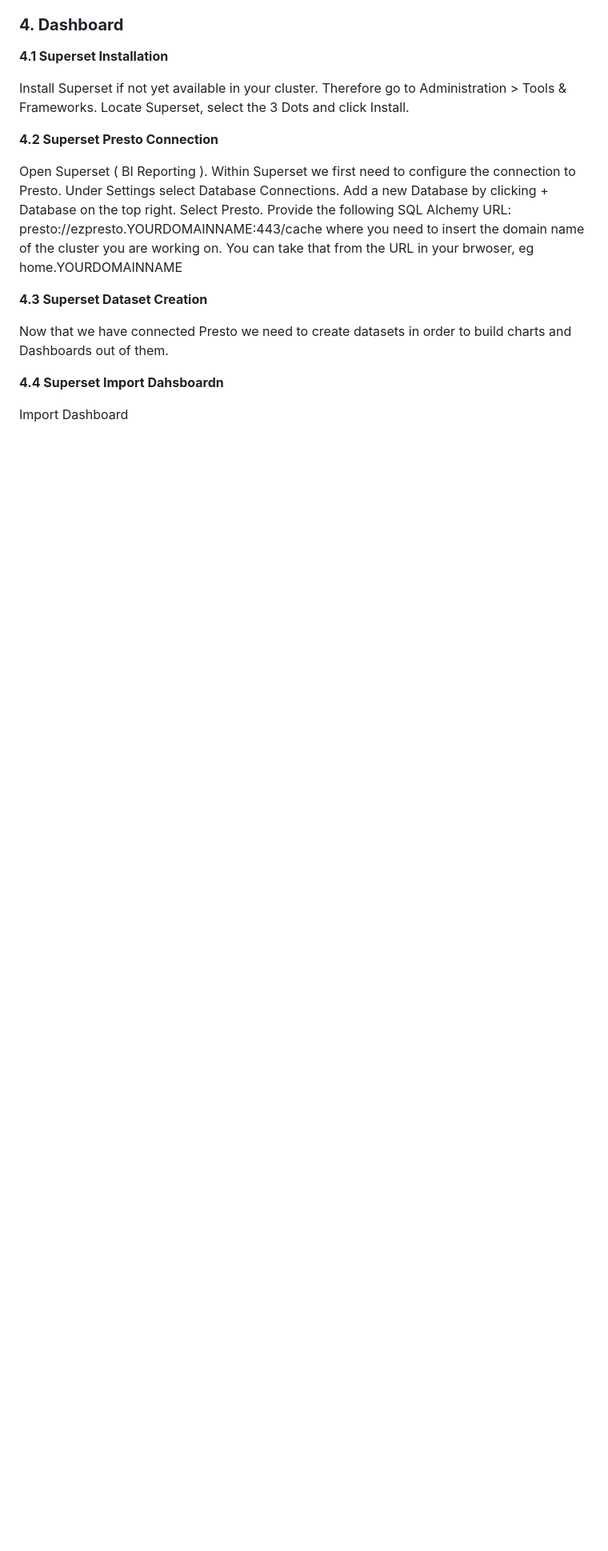
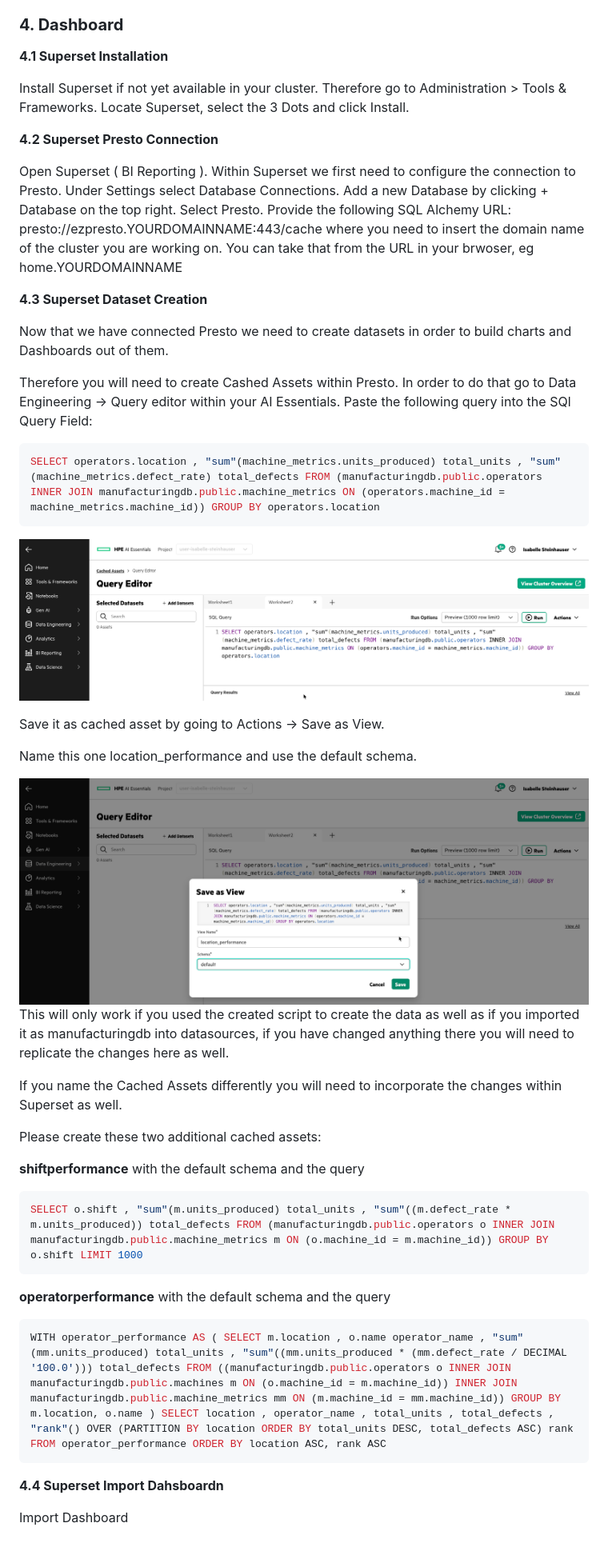
Before and after one commit to ai-solution-eng/ai-solution-demos, a Markdown page: nl-to-sql-mcp-manufacturing/README.md, the part around one of its changes. Shown at 80% size. Drawn GitHub-style; pictures changed too: nl-to-sql-mcp-manufacturing/images/Presto_CachedAsset.png (added), nl-to-sql-mcp-manufacturing/images/Presto_Query.png (added); blank space fills up the shorter version.

Commit message:
Add Cached Asset explanation

````diff
--- a/nl-to-sql-mcp-manufacturing/README.md
+++ b/nl-to-sql-mcp-manufacturing/README.md
@@ -223,6 +223,35 @@ Provide the following SQL Alchemy URL: presto://ezpresto.YOURDOMAINNAME:443/cach
 
 Now that we have connected Presto we need to create datasets in order to build charts and Dashboards out of them.
 
+Therefore you will need to create Cashed Assets within Presto. In order to do that go to Data Engineering -> Query editor within your AI Essentials. Paste the following query into the SQl Query Field:
+
+```sql
+SELECT operators.location , "sum"(machine_metrics.units_produced) total_units , "sum"(machine_metrics.defect_rate) total_defects FROM (manufacturingdb.public.operators INNER JOIN manufacturingdb.public.machine_metrics ON (operators.machine_id = machine_metrics.machine_id)) GROUP BY operators.location
+```
+
+![Presto Query](https://github.com/ai-solution-eng/ai-solution-demos/blob/nl2sql/nl-to-sql-mcp-manufacturing/images/Presto_Query.png)
+
+Save it as cached asset by going to Actions -> Save as View.
+
+Name this one location_performance and use the default schema.
+
+![Presto Cached Asset](https://github.com/ai-solution-eng/ai-solution-demos/blob/nl2sql/nl-to-sql-mcp-manufacturing/images/Presto_CachedAsset.png)
+This will only work if you used the created script to create the data as well as if you imported it as manufacturingdb into datasources, if you have changed anything there you will need to replicate the changes here as well.
+
+If you name the Cached Assets differently you will need to incorporate the changes within Superset as well.
+
+Please create these two additional cached assets:
+
+**shiftperformance** with the default schema and the query
+```sql
+SELECT o.shift , "sum"(m.units_produced) total_units , "sum"((m.defect_rate * m.units_produced)) total_defects FROM (manufacturingdb.public.operators o INNER JOIN manufacturingdb.public.machine_metrics m ON (o.machine_id = m.machine_id)) GROUP BY o.shift LIMIT 1000
+```
+
+**operatorperformance** with the default schema and the query
+```sql
+WITH operator_performance AS ( SELECT m.location , o.name operator_name , "sum"(mm.units_produced) total_units , "sum"((mm.units_produced * (mm.defect_rate / DECIMAL '100.0'))) total_defects FROM ((manufacturingdb.public.operators o INNER JOIN manufacturingdb.public.machines m ON (o.machine_id = m.machine_id)) INNER JOIN manufacturingdb.public.machine_metrics mm ON (m.machine_id = mm.machine_id)) GROUP BY m.location, o.name ) SELECT location , operator_name , total_units , total_defects , "rank"() OVER (PARTITION BY location ORDER BY total_units DESC, total_defects ASC) rank FROM operator_performance ORDER BY location ASC, rank ASC
+```
+
 **4.4 Superset Import Dahsboardn**
 
 Import Dashboard
````
Also changed, not shown: other parts of nl-to-sql-mcp-manufacturing/README.md (+5 -5 lines), nl-to-sql-mcp-manufacturing/images/OpenWebUI_ExternalTools.png (added), nl-to-sql-mcp-manufacturing/images/OpenWebUI_ModelCreation.png (added), nl-to-sql-mcp-manufacturing/images/OpenWebUI_PrestoMCP.png (added).
